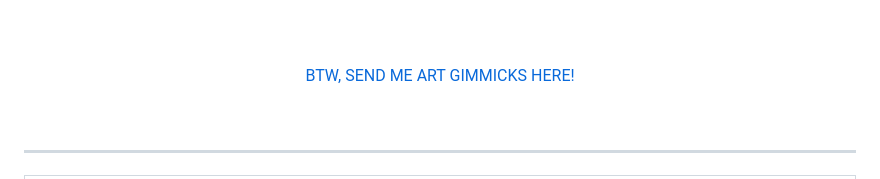
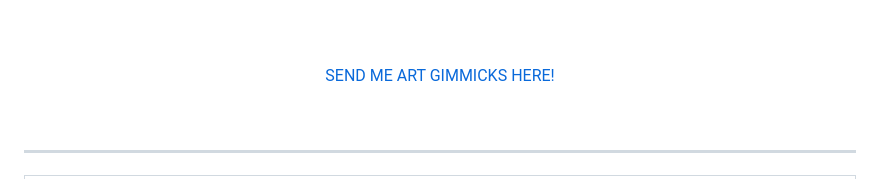
Before and after one commit to Rensh1/Rensh1, a Markdown page: README.md, the part around the change. Drawn GitHub-style.

Commit message:
Update link text for art gimmicks

```diff
--- a/README.md
+++ b/README.md
@@ -20,7 +20,7 @@
 </table>
 
 <br><br>
-[BTW, SEND ME ART GIMMICKS HERE!](https://rensh1.straw.page/paint)
+[SEND ME ART GIMMICKS HERE!](https://rensh1.straw.page/paint)
 
 <br>
 
```
